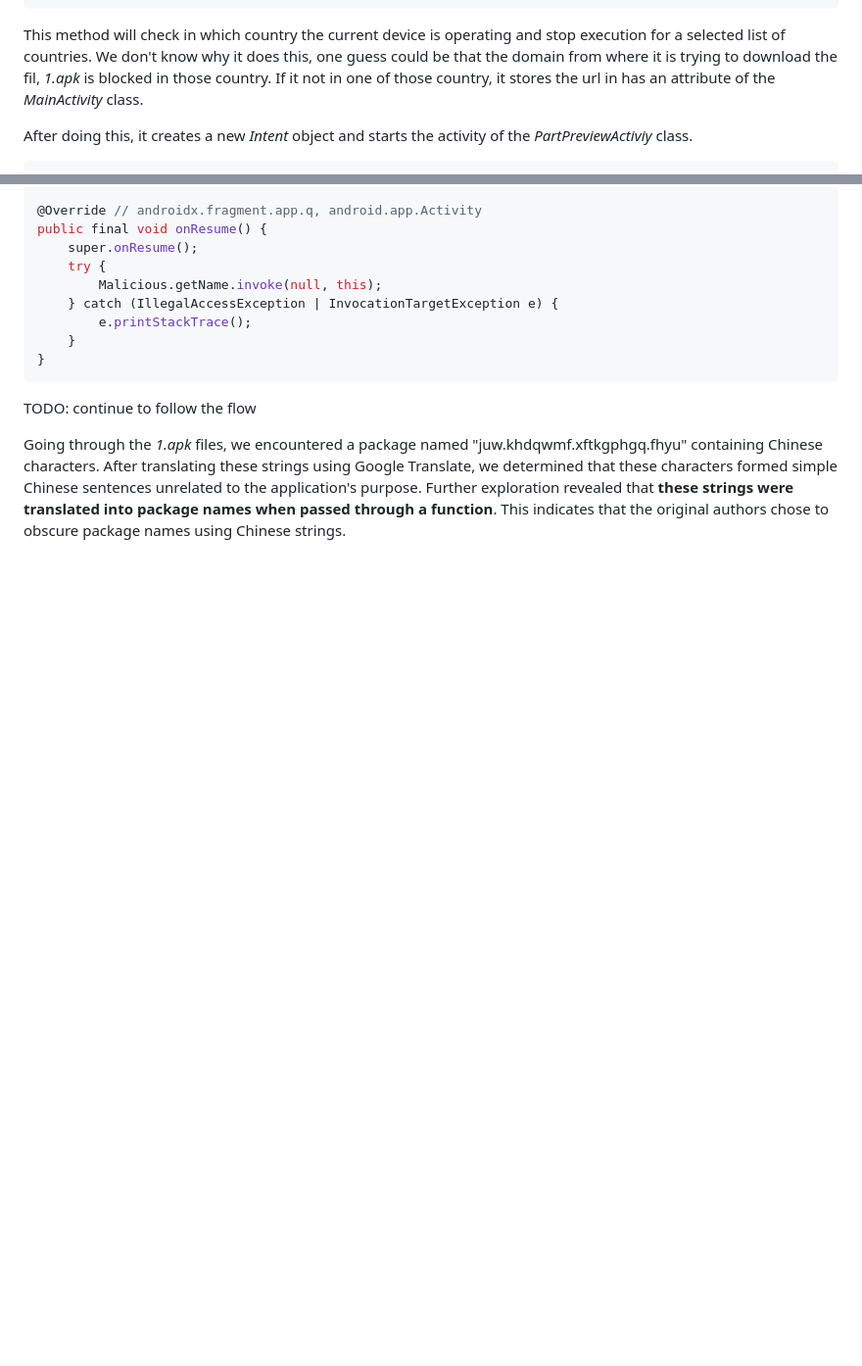
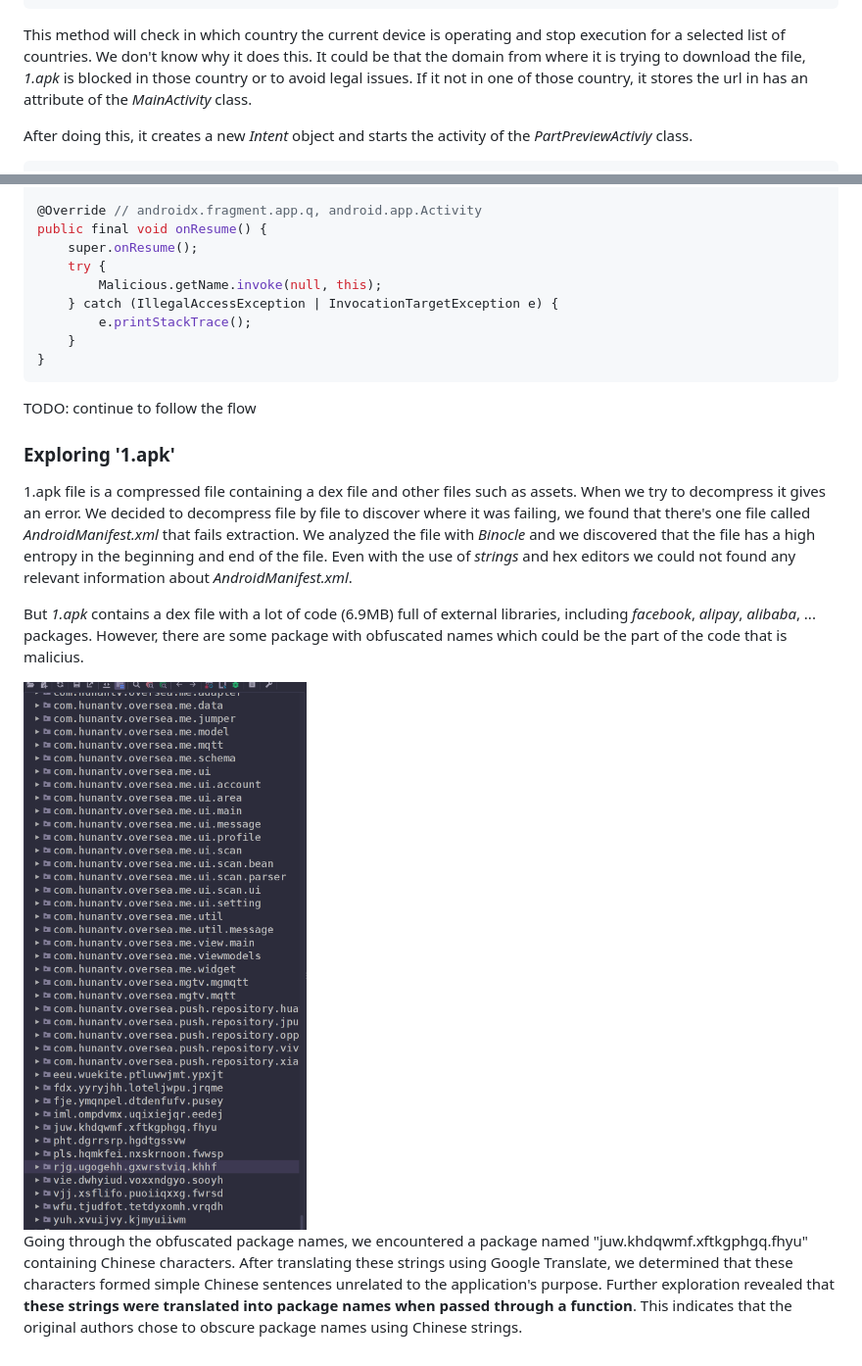
Before and after one commit to davidjosearaujo/re-android-reversing, a Markdown page: docs/Report.md, 2 parts joined by grey strips. Shown: that part at 98% size. Drawn GitHub-style; pictures changed too: docs/imgs/p5.png (added); blank space fills up the shorter version.

````diff
--- a/docs/Report.md
+++ b/docs/Report.md
@@ -236,7 +236,7 @@ public static void handleWork(Context context) {
 }
 ```
 
-This method will check in which country the current device is operating and stop execution for a selected list of countries. We don't know why it does this, one guess could be that the domain from where it is trying to download the fil, _1.apk_ is blocked in those country. If it not in one of those country, it stores the url in has an attribute of the _MainActivity_ class.
+This method will check in which country the current device is operating and stop execution for a selected list of countries. We don't know why it does this. It could be that the domain from where it is trying to download the file, _1.apk_ is blocked in those country or to avoid legal issues. If it not in one of those country, it stores the url in has an attribute of the _MainActivity_ class.
 
 After doing this, it creates a new _Intent_ object and starts the activity of the _PartPreviewActiviy_ class.
 
@@ -293,5 +293,16 @@ public final void onResume() {
 
 TODO: continue to follow the flow
 
+### Exploring '1.apk'
 
-Going through the _1.apk_ files, we encountered a package named "juw.khdqwmf.xftkgphgq.fhyu" containing Chinese characters. After translating these strings using Google Translate, we determined that these characters formed simple Chinese sentences unrelated to the application's purpose. Further exploration revealed that **these strings were translated into package names when passed through a function**. This indicates that the original authors chose to obscure package names using Chinese strings.
+1.apk file is a compressed file containing a dex file and other files such as assets. When we try to decompress it gives an error. We decided to decompress file by file to discover where it was failing, we found that there's one file called _AndroidManifest.xml_ that fails extraction.
+We analyzed the file with _Binocle_ and we discovered that the file has a high entropy in the beginning and end of the file. Even with the use of _strings_ and hex editors we could not found any relevant information about _AndroidManifest.xml_.
+
+But _1.apk_ contains a dex file with a lot of code (6.9MB) full of external libraries, including _facebook_, _alipay_, _alibaba_, ... packages.
+However, there are some package with obfuscated names which could be the part of the code that is malicius.
+
+<div style="display:flex;justify-content:center">
+<img src="./imgs/p5.png" width="400"/>
+</div>
+
+Going through the obfuscated package names, we encountered a package named "juw.khdqwmf.xftkgphgq.fhyu" containing Chinese characters. After translating these strings using Google Translate, we determined that these characters formed simple Chinese sentences unrelated to the application's purpose. Further exploration revealed that **these strings were translated into package names when passed through a function**. This indicates that the original authors chose to obscure package names using Chinese strings.
````
